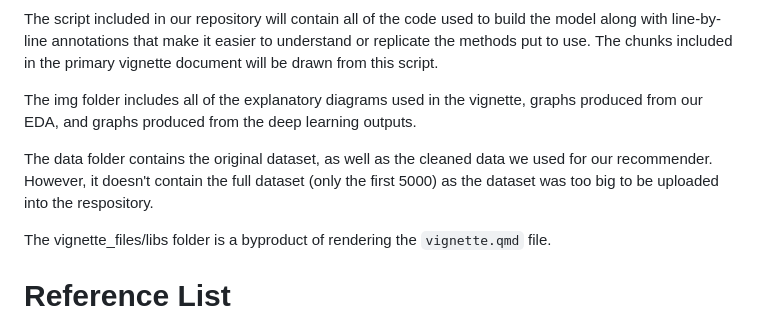
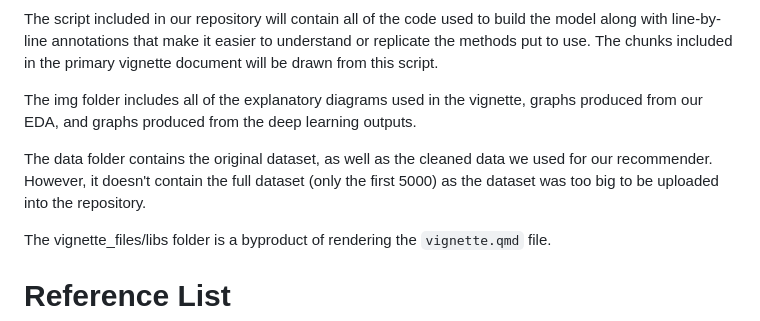
Before and after one commit to Capstone-24-25/vignette-Recommender-MF, a Markdown page: README.md, the part around the change. Rendered like a GitHub page.

```diff
--- a/README.md
+++ b/README.md
@@ -21,7 +21,7 @@ The script included in our repository will contain all of the code used to build
 
 The img folder includes all of the explanatory diagrams used in the vignette, graphs produced from our EDA, and graphs produced from the deep learning outputs.
 
-The data folder contains the original dataset, as well as the cleaned data we used for our recommender.  However, it doesn't contain the full dataset (only the first 5000) as the dataset was too big to be uploaded into the respository.
+The data folder contains the original dataset, as well as the cleaned data we used for our recommender.  However, it doesn't contain the full dataset (only the first 5000) as the dataset was too big to be uploaded into the repository.
 
 The vignette_files/libs folder is a byproduct of rendering the `vignette.qmd` file.
 
```
